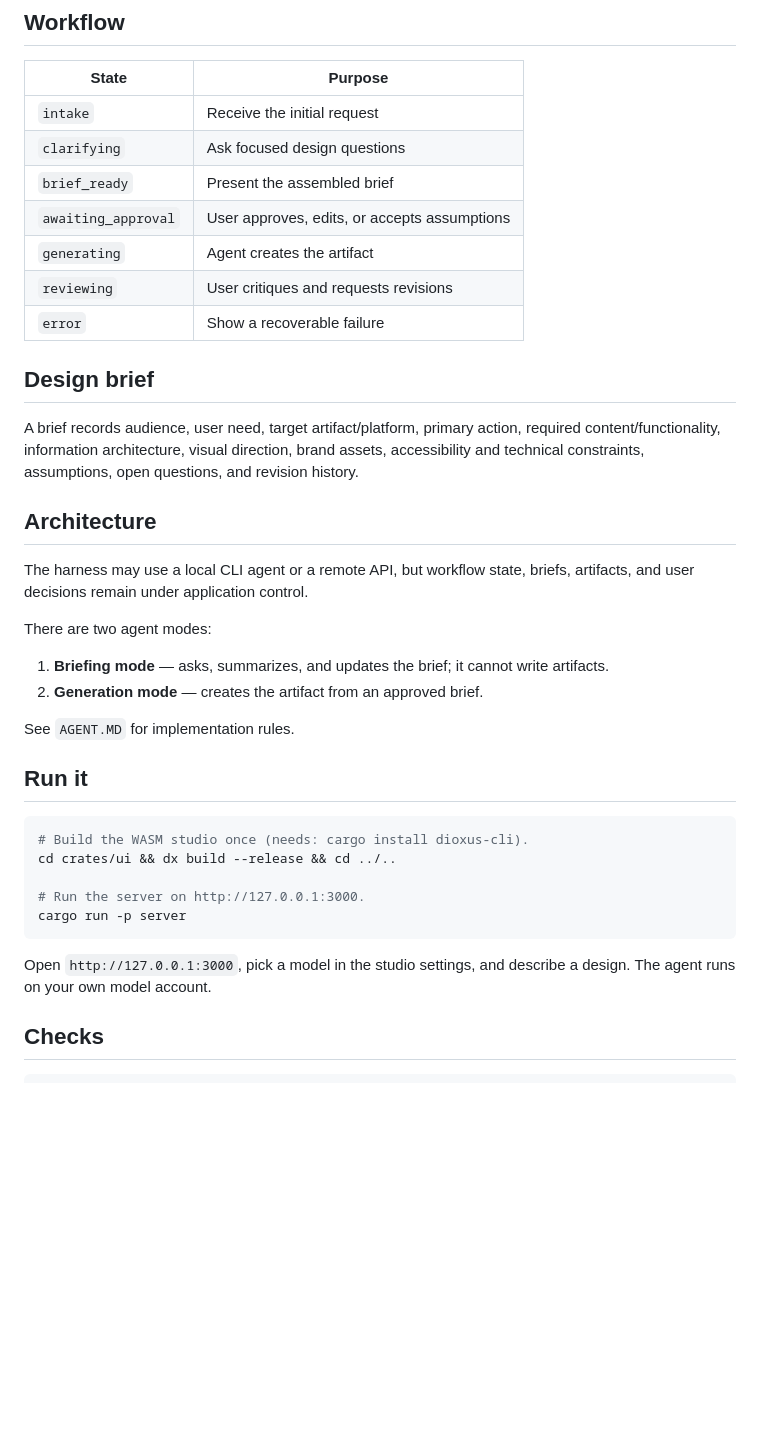
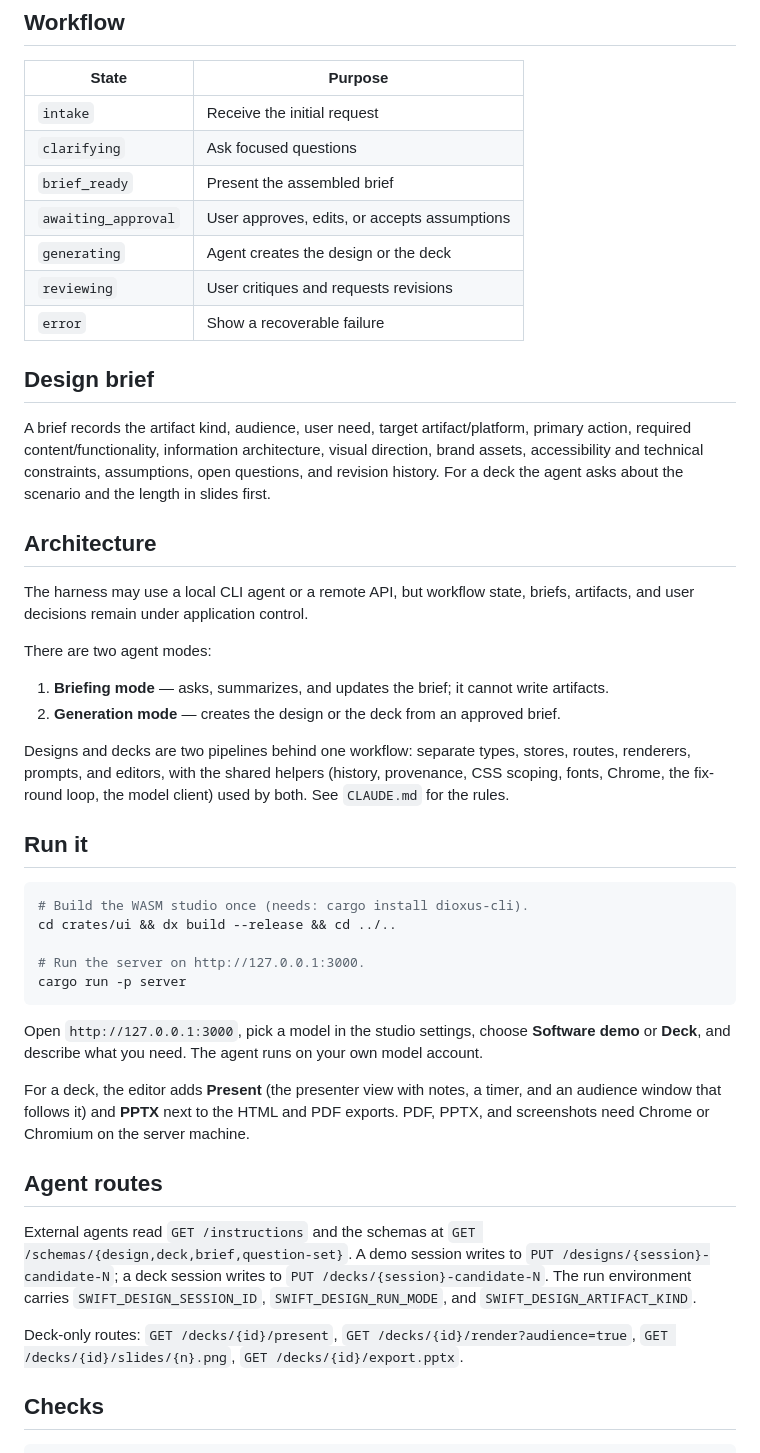
Before and after one commit to yuenshingyan/swift-design, a Markdown page: README.md, the part around one of its changes. Drawn GitHub-style; blank space fills up the shorter version.

Commit message:
docs: describe decks, the deck routes, and the agent routes

````diff
--- a/README.md
+++ b/README.md
@@ -32,16 +43,16 @@ The purpose is not to delay output. It is to avoid poor alignment caused by gues
 | State | Purpose |
 |---|---|
 | `intake` | Receive the initial request |
-| `clarifying` | Ask focused design questions |
+| `clarifying` | Ask focused questions |
 | `brief_ready` | Present the assembled brief |
 | `awaiting_approval` | User approves, edits, or accepts assumptions |
-| `generating` | Agent creates the artifact |
+| `generating` | Agent creates the design or the deck |
 | `reviewing` | User critiques and requests revisions |
 | `error` | Show a recoverable failure |
 
 ## Design brief
 
-A brief records audience, user need, target artifact/platform, primary action, required content/functionality, information architecture, visual direction, brand assets, accessibility and technical constraints, assumptions, open questions, and revision history.
+A brief records the artifact kind, audience, user need, target artifact/platform, primary action, required content/functionality, information architecture, visual direction, brand assets, accessibility and technical constraints, assumptions, open questions, and revision history. For a deck the agent asks about the scenario and the length in slides first.
 
 ## Architecture
 
@@ -50,9 +61,9 @@ The harness may use a local CLI agent or a remote API, but workflow state, brief
 There are two agent modes:
 
 1. **Briefing mode** — asks, summarizes, and updates the brief; it cannot write artifacts.
-2. **Generation mode** — creates the artifact from an approved brief.
+2. **Generation mode** — creates the design or the deck from an approved brief.
 
-See `AGENT.MD` for implementation rules.
+Designs and decks are two pipelines behind one workflow: separate types, stores, routes, renderers, prompts, and editors, with the shared helpers (history, provenance, CSS scoping, fonts, Chrome, the fix-round loop, the model client) used by both. See `CLAUDE.md` for the rules.
 
 ## Run it
 
@@ -64,8 +75,26 @@ cd crates/ui && dx build --release && cd ../..
 cargo run -p server
 ```
 
-Open `http://127.0.0.1:3000`, pick a model in the studio settings, and
-describe a design. The agent runs on your own model account.
+Open `http://127.0.0.1:3000`, pick a model in the studio settings, choose
+**Software demo** or **Deck**, and describe what you need. The agent runs on
+your own model account.
+
+For a deck, the editor adds **Present** (the presenter view with notes, a
+timer, and an audience window that follows it) and **PPTX** next to the
+HTML and PDF exports. PDF, PPTX, and screenshots need Chrome or Chromium
+on the server machine.
+
+## Agent routes
+
+External agents read `GET /instructions` and the schemas at
+`GET /schemas/{design,deck,brief,question-set}`. A demo session writes to
+`PUT /designs/{session}-candidate-N`; a deck session writes to
+`PUT /decks/{session}-candidate-N`. The run environment carries
+`SWIFT_DESIGN_SESSION_ID`, `SWIFT_DESIGN_RUN_MODE`, and
+`SWIFT_DESIGN_ARTIFACT_KIND`.
+
+Deck-only routes: `GET /decks/{id}/present`, `GET /decks/{id}/render?audience=true`,
+`GET /decks/{id}/slides/{n}.png`, `GET /decks/{id}/export.pptx`.
 
 ## Checks
 
````
Also changed, not shown: other parts of README.md (+22 -7 lines).
